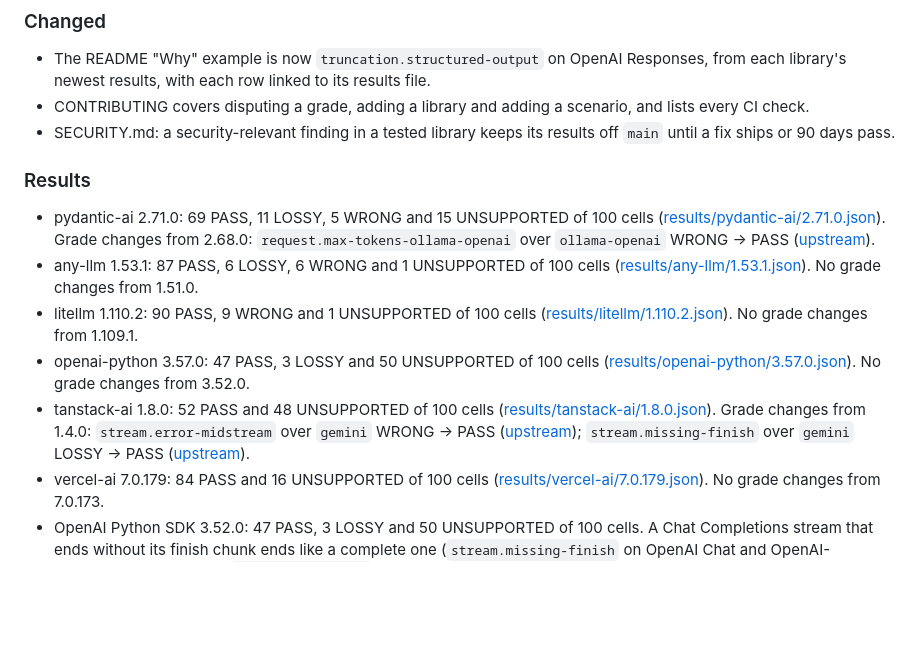
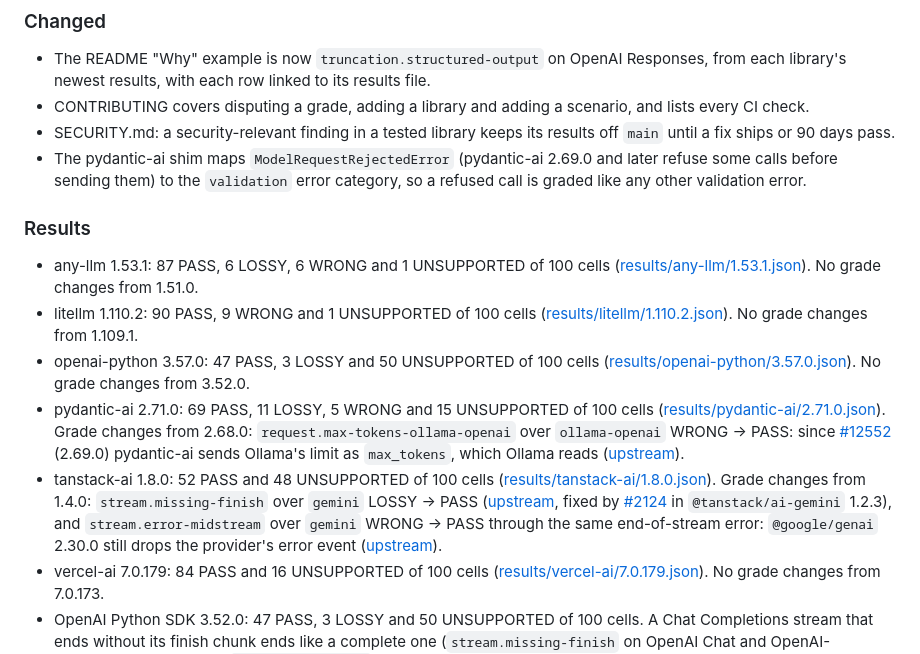
Before and after one commit to kartsan03/wiretruth, a Markdown page: CHANGELOG.md, the part around one of its changes. Drawn GitHub-style; blank space fills up the shorter version.

```diff
--- a/CHANGELOG.md
+++ b/CHANGELOG.md
@@ -28,23 +28,27 @@ finding).
 - CONTRIBUTING covers disputing a grade, adding a library and adding a scenario, and lists every CI check.
 - SECURITY.md: a security-relevant finding in a tested library keeps its results off `main` until a fix ships or
   90 days pass.
+- The pydantic-ai shim maps `ModelRequestRejectedError` (pydantic-ai 2.69.0 and later refuse some calls before
+  sending them) to the `validation` error category, so a refused call is graded like any other validation error.
 
 ### Results
-- pydantic-ai 2.71.0: 69 PASS, 11 LOSSY, 5 WRONG and 15 UNSUPPORTED of 100 cells
-  ([results/pydantic-ai/2.71.0.json](results/pydantic-ai/2.71.0.json)). Grade changes from 2.68.0:
-  `request.max-tokens-ollama-openai` over `ollama-openai` WRONG → PASS
-  ([upstream](https://github.com/ollama/ollama/issues/7125)).
 - any-llm 1.53.1: 87 PASS, 6 LOSSY, 6 WRONG and 1 UNSUPPORTED of 100 cells
   ([results/any-llm/1.53.1.json](results/any-llm/1.53.1.json)). No grade changes from 1.51.0.
 - litellm 1.110.2: 90 PASS, 9 WRONG and 1 UNSUPPORTED of 100 cells
   ([results/litellm/1.110.2.json](results/litellm/1.110.2.json)). No grade changes from 1.109.1.
 - openai-python 3.57.0: 47 PASS, 3 LOSSY and 50 UNSUPPORTED of 100 cells
   ([results/openai-python/3.57.0.json](results/openai-python/3.57.0.json)). No grade changes from 3.52.0.
+- pydantic-ai 2.71.0: 69 PASS, 11 LOSSY, 5 WRONG and 15 UNSUPPORTED of 100 cells
+  ([results/pydantic-ai/2.71.0.json](results/pydantic-ai/2.71.0.json)). Grade changes from 2.68.0:
+  `request.max-tokens-ollama-openai` over `ollama-openai` WRONG → PASS: since
+  [#12552](https://github.com/pydantic/pydantic-ai/pull/12552) (2.69.0) pydantic-ai sends Ollama's limit as
+  `max_tokens`, which Ollama reads ([upstream](https://github.com/ollama/ollama/issues/7125)).
 - tanstack-ai 1.8.0: 52 PASS and 48 UNSUPPORTED of 100 cells
   ([results/tanstack-ai/1.8.0.json](results/tanstack-ai/1.8.0.json)). Grade changes from 1.4.0:
-  `stream.error-midstream` over `gemini` WRONG → PASS
-  ([upstream](https://github.com/googleapis/js-genai/issues/2087)); `stream.missing-finish` over `gemini` LOSSY →
-  PASS ([upstream](https://github.com/TanStack/ai/issues/2130)).
+  `stream.missing-finish` over `gemini` LOSSY → PASS ([upstream](https://github.com/TanStack/ai/issues/2130), fixed
+  by [#2124](https://github.com/TanStack/ai/pull/2124) in `@tanstack/ai-gemini` 1.2.3), and `stream.error-midstream`
+  over `gemini` WRONG → PASS through the same end-of-stream error: `@google/genai` 2.30.0 still drops the provider's
+  error event ([upstream](https://github.com/googleapis/js-genai/issues/2087)).
 - vercel-ai 7.0.179: 84 PASS and 16 UNSUPPORTED of 100 cells
   ([results/vercel-ai/7.0.179.json](results/vercel-ai/7.0.179.json)). No grade changes from 7.0.173.
 - OpenAI Python SDK 3.52.0: 47 PASS, 3 LOSSY and 50 UNSUPPORTED of 100 cells. A Chat Completions stream that ends
```
Also changed, not shown: other parts of CHANGELOG.md (+2 -1 lines), README.md (+9 -5 lines), docs/validation.md (+13 -2 lines), docs/img/matrix.png.
